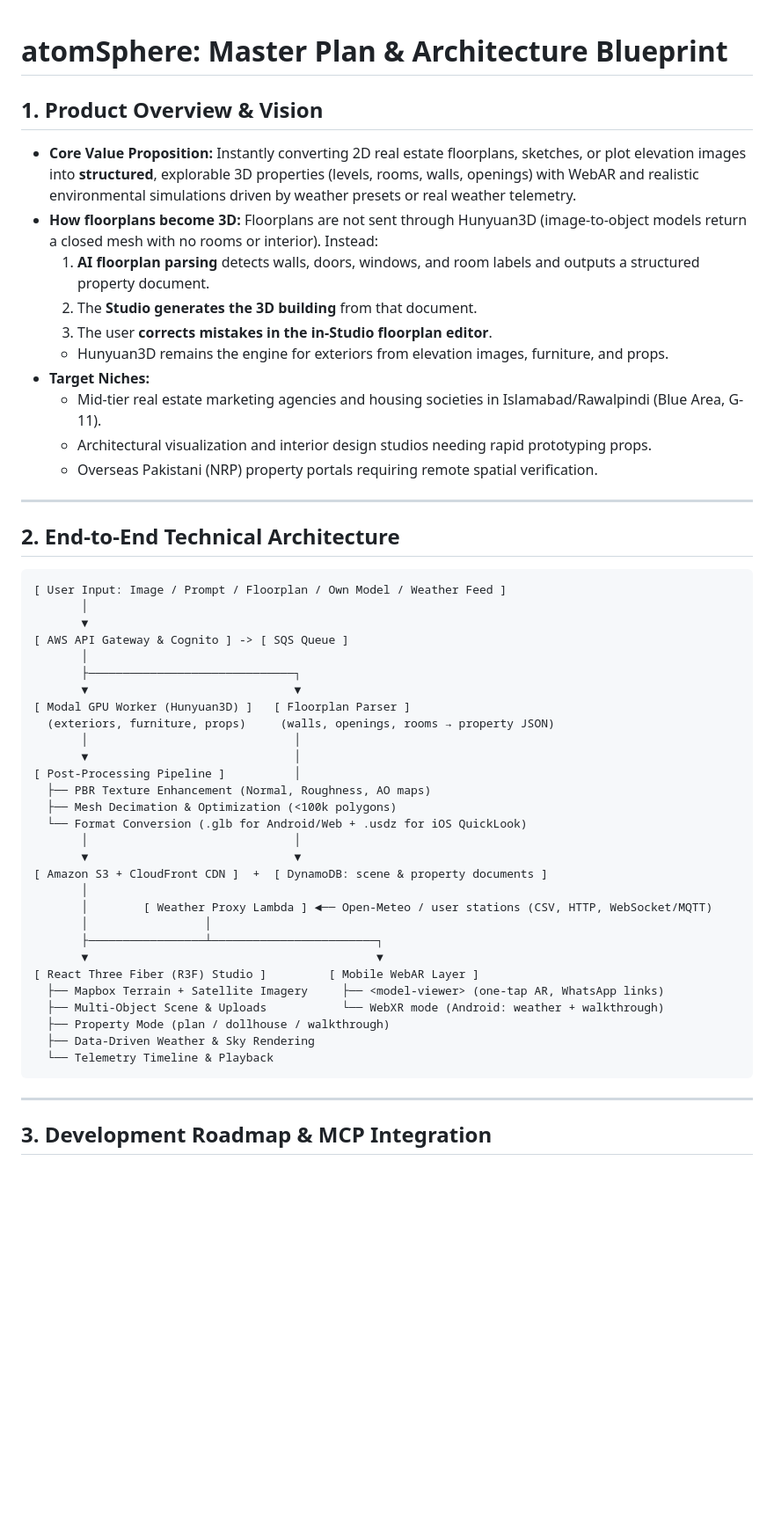
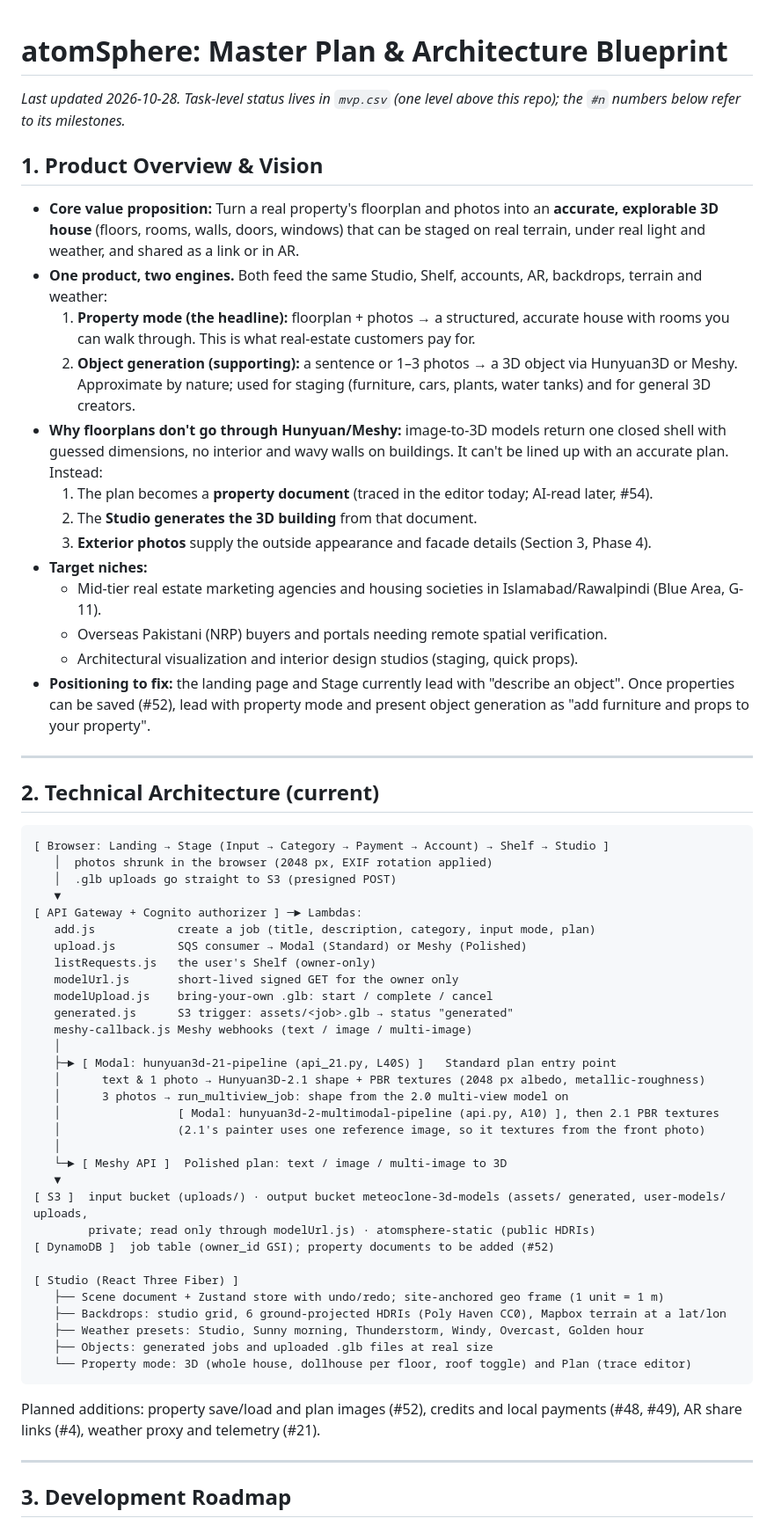
Before and after one commit to 4Hasham/atomSphere, a Markdown page: docs/plan.md, the part around one of its changes. Shown at 88% size. Drawn GitHub-style; blank space fills up the shorter version.

````diff
--- a/docs/plan.md
+++ b/docs/plan.md
@@ -1,54 +1,63 @@
 # atomSphere: Master Plan & Architecture Blueprint
 
+*Last updated 2026-10-28. Task-level status lives in `mvp.csv` (one level above this repo); the `#n` numbers below refer to its milestones.*
+
 ## 1. Product Overview & Vision
-* **Core Value Proposition:** Instantly converting 2D real estate floorplans, sketches, or plot elevation images into **structured**, explorable 3D properties (levels, rooms, walls, openings) with WebAR and realistic environmental simulations driven by weather presets or real weather telemetry.
-* **How floorplans become 3D:** Floorplans are not sent through Hunyuan3D (image-to-object models return a closed mesh with no rooms or interior). Instead:
-  1. **AI floorplan parsing** detects walls, doors, windows, and room labels and outputs a structured property document.
+* **Core value proposition:** Turn a real property's floorplan and photos into an **accurate, explorable 3D house** (floors, rooms, walls, doors, windows) that can be staged on real terrain, under real light and weather, and shared as a link or in AR.
+* **One product, two engines.** Both feed the same Studio, Shelf, accounts, AR, backdrops, terrain and weather:
+  1. **Property mode (the headline):** floorplan + photos → a structured, accurate house with rooms you can walk through. This is what real-estate customers pay for.
+  2. **Object generation (supporting):** a sentence or 1–3 photos → a 3D object via Hunyuan3D or Meshy. Approximate by nature; used for staging (furniture, cars, plants, water tanks) and for general 3D creators.
+* **Why floorplans don't go through Hunyuan/Meshy:** image-to-3D models return one closed shell with guessed dimensions, no interior and wavy walls on buildings. It can't be lined up with an accurate plan. Instead:
+  1. The plan becomes a **property document** (traced in the editor today; AI-read later, #54).
   2. The **Studio generates the 3D building** from that document.
-  3. The user **corrects mistakes in the in-Studio floorplan editor**.
-  * Hunyuan3D remains the engine for exteriors from elevation images, furniture, and props.
-* **Target Niches:**
+  3. **Exterior photos** supply the outside appearance and facade details (Section 3, Phase 4).
+* **Target niches:**
   * Mid-tier real estate marketing agencies and housing societies in Islamabad/Rawalpindi (Blue Area, G-11).
-  * Architectural visualization and interior design studios needing rapid prototyping props.
-  * Overseas Pakistani (NRP) property portals requiring remote spatial verification.
+  * Overseas Pakistani (NRP) buyers and portals needing remote spatial verification.
+  * Architectural visualization and interior design studios (staging, quick props).
+* **Positioning to fix:** the landing page and Stage currently lead with "describe an object". Once properties can be saved (#52), lead with property mode and present object generation as "add furniture and props to your property".
 
 ---
 
-## 2. End-to-End Technical Architecture
+## 2. Technical Architecture (current)
 
 ```
-[ User Input: Image / Prompt / Floorplan / Own Model / Weather Feed ]
-       │
-       ▼
-[ AWS API Gateway & Cognito ] -> [ SQS Queue ]
-       │
-       ├──────────────────────────────┐
-       ▼                              ▼
-[ Modal GPU Worker (Hunyuan3D) ]   [ Floorplan Parser ]
-  (exteriors, furniture, props)     (walls, openings, rooms → property JSON)
-       │                              │
-       ▼                              │
-[ Post-Processing Pipeline ]          │
-  ├── PBR Texture Enhancement (Normal, Roughness, AO maps)
-  ├── Mesh Decimation & Optimization (<100k polygons)
-  └── Format Conversion (.glb for Android/Web + .usdz for iOS QuickLook)
-       │                              │
-       ▼                              ▼
-[ Amazon S3 + CloudFront CDN ]  +  [ DynamoDB: scene & property documents ]
-       │
-       │        [ Weather Proxy Lambda ] ◄── Open-Meteo / user stations (CSV, HTTP, WebSocket/MQTT)
-       │                 │
-       ├─────────────────┴────────────────────────┐
-       ▼                                          ▼
-[ React Three Fiber (R3F) Studio ]         [ Mobile WebAR Layer ]
-  ├── Mapbox Terrain + Satellite Imagery     ├── <model-viewer> (one-tap AR, WhatsApp links)
-  ├── Multi-Object Scene & Uploads           └── WebXR mode (Android: weather + walkthrough)
-  ├── Property Mode (plan / dollhouse / walkthrough)
-  ├── Data-Driven Weather & Sky Rendering
-  └── Telemetry Timeline & Playback
+[ Browser: Landing → Stage (Input → Category → Payment → Account) → Shelf → Studio ]
+   │  photos shrunk in the browser (2048 px, EXIF rotation applied)
+   │  .glb uploads go straight to S3 (presigned POST)
+   ▼
+[ API Gateway + Cognito authorizer ] ─► Lambdas:
+   add.js            create a job (title, description, category, input mode, plan)
+   upload.js         SQS consumer → Modal (Standard) or Meshy (Polished)
+   listRequests.js   the user's Shelf (owner-only)
+   modelUrl.js       short-lived signed GET for the owner only
+   modelUpload.js    bring-your-own .glb: start / complete / cancel
+   generated.js      S3 trigger: assets/<job>.glb → status "generated"
+   meshy-callback.js Meshy webhooks (text / image / multi-image)
+   │
+   ├─► [ Modal: hunyuan3d-21-pipeline (api_21.py, L40S) ]   Standard plan entry point
+   │      text & 1 photo → Hunyuan3D-2.1 shape + PBR textures (2048 px albedo, metallic-roughness)
+   │      3 photos → run_multiview_job: shape from the 2.0 multi-view model on
+   │                 [ Modal: hunyuan3d-2-multimodal-pipeline (api.py, A10) ], then 2.1 PBR textures
+   │                 (2.1's painter uses one reference image, so it textures from the front photo)
+   │
+   └─► [ Meshy API ]  Polished plan: text / image / multi-image to 3D
+   ▼
+[ S3 ]  input bucket (uploads/) · output bucket meteoclone-3d-models (assets/ generated, user-models/ uploads,
+        private; read only through modelUrl.js) · atomsphere-static (public HDRIs)
+[ DynamoDB ]  job table (owner_id GSI); property documents to be added (#52)
+
+[ Studio (React Three Fiber) ]
+   ├── Scene document + Zustand store with undo/redo; site-anchored geo frame (1 unit = 1 m)
+   ├── Backdrops: studio grid, 6 ground-projected HDRIs (Poly Haven CC0), Mapbox terrain at a lat/lon
+   ├── Weather presets: Studio, Sunny morning, Thunderstorm, Windy, Overcast, Golden hour
+   ├── Objects: generated jobs and uploaded .glb files at real size
+   └── Property mode: 3D (whole house, dollhouse per floor, roof toggle) and Plan (trace editor)
 ```
+
+Planned additions: property save/load and plan images (#52), credits and local payments (#48, #49), AR share links (#4), weather proxy and telemetry (#21).
 
 ---
 
-## 3. Development Roadmap & MCP Integration
+## 3. Development Roadmap
 
````
Also changed, not shown: other parts of docs/plan.md (+86 -72 lines).
